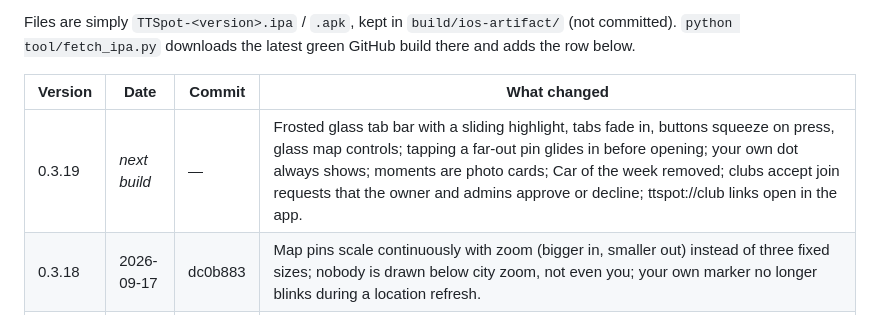
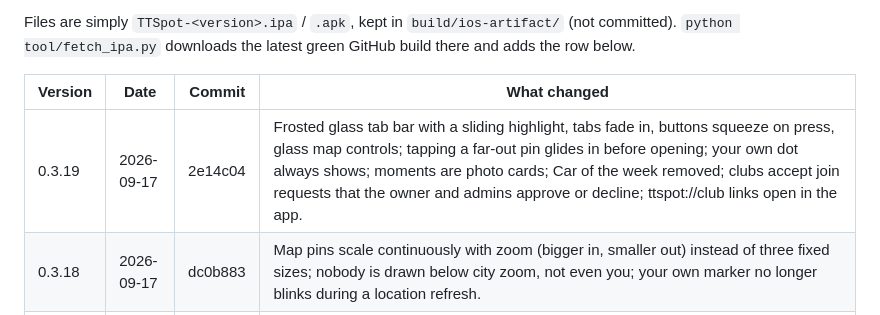
Before and after one commit to CreatiqAI/TTSpot, a Markdown page: CHANGELOG.md, the part around the change. GitHub-like rendering.

Commit message:
Changelog: 0.3.19 build
Co-Authored-By: Claude Fable 5.1 <noreply@anthropic.com>

```diff
--- a/CHANGELOG.md
+++ b/CHANGELOG.md
@@ -9,7 +9,7 @@ Files are simply `TTSpot-<version>.ipa` / `.apk`, kept in `build/ios-artifact/`
 
 | Version | Date | Commit | What changed |
 |---|---|---|---|
-| 0.3.19 | _next build_ | — | Frosted glass tab bar with a sliding highlight, tabs fade in, buttons squeeze on press, glass map controls; tapping a far-out pin glides in before opening; your own dot always shows; moments are photo cards; Car of the week removed; clubs accept join requests that the owner and admins approve or decline; ttspot://club links open in the app. |
+| 0.3.19 | 2026-09-17 | 2e14c04 | Frosted glass tab bar with a sliding highlight, tabs fade in, buttons squeeze on press, glass map controls; tapping a far-out pin glides in before opening; your own dot always shows; moments are photo cards; Car of the week removed; clubs accept join requests that the owner and admins approve or decline; ttspot://club links open in the app. |
 | 0.3.18 | 2026-09-17 | dc0b883 | Map pins scale continuously with zoom (bigger in, smaller out) instead of three fixed sizes; nobody is drawn below city zoom, not even you; your own marker no longer blinks during a location refresh. |
 | 0.3.17 | 2026-09-17 | 4df4d72 | Partner page redesigned: cover, logo card, chips, sticky Info · Products · Vouchers · Posts · Events sections; partner shops are a signboard pin (mini square when zoomed out) and moments a polaroid; partner page data refreshes on every open so logos show at once. |
 | 0.3.16 | 2026-09-17 | 7b27ffa | Partner accounts get five tabs (Overview · Products · Vouchers · Chats · Account) and a redesigned overview with quick actions, a setup checklist and 30-day numbers; variant options carry their own price and photo (picking one switches both); preview a product as a member before saving; Waze / Maps / WhatsApp / calls ask before leaving the app; partner shops show on every map layer. |
```
